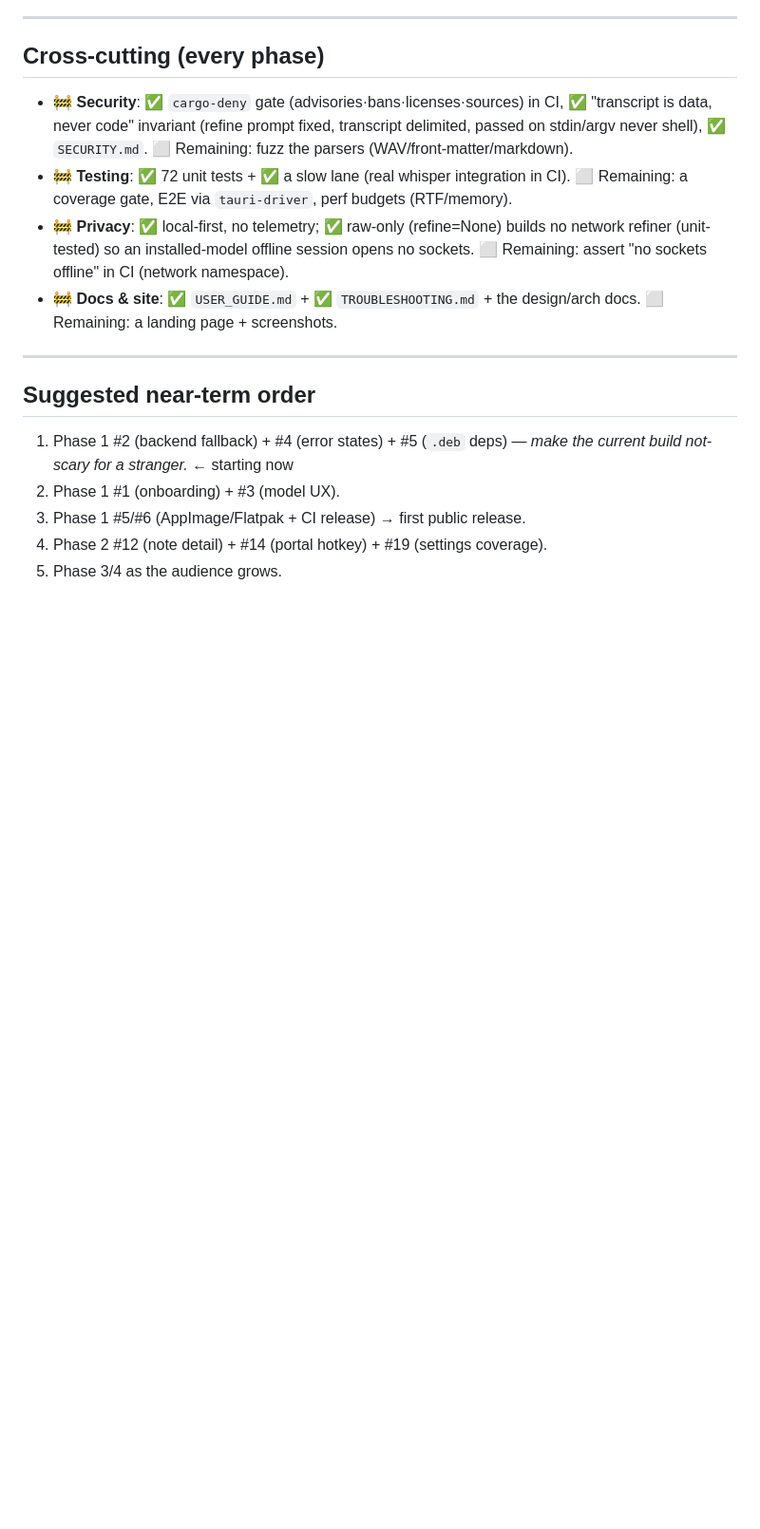
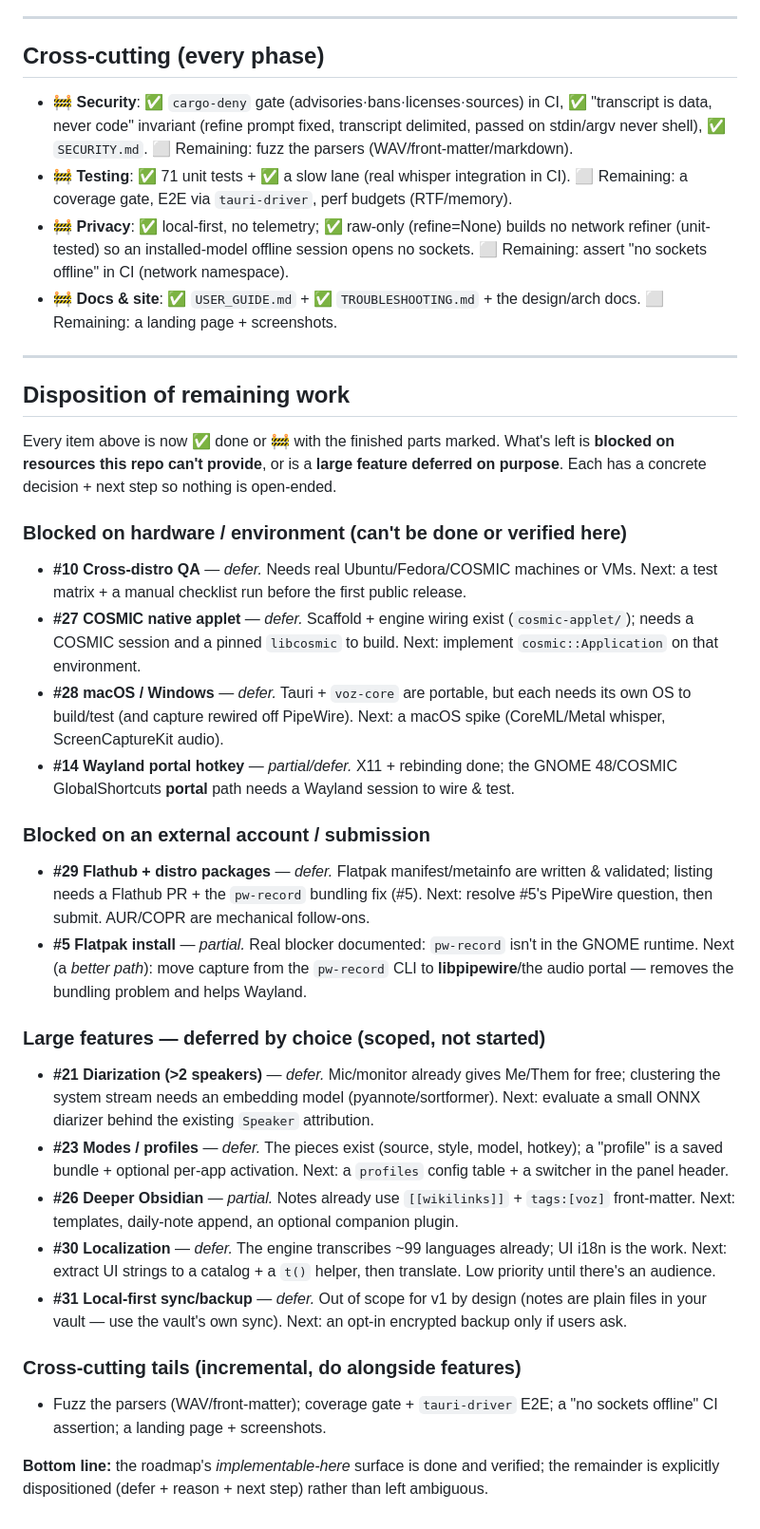
Before and after one commit to zo-el/voz, a Markdown page: docs/ROADMAP.md, the part around one of its changes. Shown at 95% size. GitHub-like rendering; blank space fills up the shorter version.

Commit message:
docs: finalize roadmap — refresh status + disposition every remaining item
- "Where we are" rewritten to reflect everything shipped this pass (onboarding,
  note detail, streaming partials, full-text search, import, dictation, hotkey
  rebind, GPU auto-detect, logging/diagnostics/updates, accessibility, CI release +
  slow lane), 71 tests.
- New "Disposition of remaining work": each outstanding item is resolved as a
  deliberate decision (defer + reason + concrete next step) grouped by why it's not
  done here — blocked on other hardware (#10/#27/#28/#14), an external account
  (#29/#5), or a large deferred feature (#21/#23/#26/#30/#31) — plus the better-path
  note to move capture to libpipewire so Flatpak + Wayland both improve.

Nothing left ambiguous: implementable-here surface done + verified; the rest scoped.

```diff
--- a/docs/ROADMAP.md
+++ b/docs/ROADMAP.md
@@ -166,7 +173,7 @@ in `PLAN.md §7` met, and a clean-VM install→record→note succeeds with no te
   ✅ "transcript is data, never code" invariant (refine prompt fixed, transcript
   delimited, passed on stdin/argv never shell), ✅ `SECURITY.md`. ⬜ Remaining: fuzz
   the parsers (WAV/front-matter/markdown).
-- 🚧 **Testing**: ✅ 72 unit tests + ✅ a slow lane (real whisper integration in CI).
+- 🚧 **Testing**: ✅ 71 unit tests + ✅ a slow lane (real whisper integration in CI).
   ⬜ Remaining: a coverage gate, E2E via `tauri-driver`, perf budgets (RTF/memory).
 - 🚧 **Privacy**: ✅ local-first, no telemetry; ✅ raw-only (refine=None) builds no
   network refiner (unit-tested) so an installed-model offline session opens no
@@ -176,10 +183,52 @@ in `PLAN.md §7` met, and a clean-VM install→record→note succeeds with no te
 
 ---
 
-## Suggested near-term order
-1. Phase 1 #2 (backend fallback) + #4 (error states) + #5 (`.deb` deps) — *make the
-   current build not-scary for a stranger.*  ← starting now
-2. Phase 1 #1 (onboarding) + #3 (model UX).
-3. Phase 1 #5/#6 (AppImage/Flatpak + CI release) → first public release.
-4. Phase 2 #12 (note detail) + #14 (portal hotkey) + #19 (settings coverage).
-5. Phase 3/4 as the audience grows.
+## Disposition of remaining work
+
+Every item above is now ✅ done or 🚧 with the finished parts marked. What's left is
+**blocked on resources this repo can't provide**, or is a **large feature deferred
+on purpose**. Each has a concrete decision + next step so nothing is open-ended.
+
+### Blocked on hardware / environment (can't be done or verified here)
+- **#10 Cross-distro QA** — *defer.* Needs real Ubuntu/Fedora/COSMIC machines or VMs.
+  Next: a test matrix + a manual checklist run before the first public release.
+- **#27 COSMIC native applet** — *defer.* Scaffold + engine wiring exist
+  (`cosmic-applet/`); needs a COSMIC session and a pinned `libcosmic` to build. Next:
+  implement `cosmic::Application` on that environment.
+- **#28 macOS / Windows** — *defer.* Tauri + `voz-core` are portable, but each needs
+  its own OS to build/test (and capture rewired off PipeWire). Next: a macOS spike
+  (CoreML/Metal whisper, ScreenCaptureKit audio).
+- **#14 Wayland portal hotkey** — *partial/defer.* X11 + rebinding done; the GNOME
+  48/COSMIC GlobalShortcuts **portal** path needs a Wayland session to wire & test.
+
+### Blocked on an external account / submission
+- **#29 Flathub + distro packages** — *defer.* Flatpak manifest/metainfo are written
+  & validated; listing needs a Flathub PR + the `pw-record` bundling fix (#5). Next:
+  resolve #5's PipeWire question, then submit. AUR/COPR are mechanical follow-ons.
+- **#5 Flatpak install** — *partial.* Real blocker documented: `pw-record` isn't in
+  the GNOME runtime. Next (a *better path*): move capture from the `pw-record` CLI to
+  **libpipewire**/the audio portal — removes the bundling problem and helps Wayland.
+
+### Large features — deferred by choice (scoped, not started)
+- **#21 Diarization (>2 speakers)** — *defer.* Mic/monitor already gives Me/Them for
+  free; clustering the system stream needs an embedding model (pyannote/sortformer).
+  Next: evaluate a small ONNX diarizer behind the existing `Speaker` attribution.
+- **#23 Modes / profiles** — *defer.* The pieces exist (source, style, model, hotkey);
+  a "profile" is a saved bundle + optional per-app activation. Next: a `profiles`
+  config table + a switcher in the panel header.
+- **#26 Deeper Obsidian** — *partial.* Notes already use `[[wikilinks]]` + `tags:[voz]`
+  front-matter. Next: templates, daily-note append, an optional companion plugin.
+- **#30 Localization** — *defer.* The engine transcribes ~99 languages already; UI
+  i18n is the work. Next: extract UI strings to a catalog + a `t()` helper, then
+  translate. Low priority until there's an audience.
+- **#31 Local-first sync/backup** — *defer.* Out of scope for v1 by design (notes are
+  plain files in your vault — use the vault's own sync). Next: an opt-in encrypted
+  backup only if users ask.
+
+### Cross-cutting tails (incremental, do alongside features)
+- Fuzz the parsers (WAV/front-matter); coverage gate + `tauri-driver` E2E; a
+  "no sockets offline" CI assertion; a landing page + screenshots.
+
+**Bottom line:** the roadmap's *implementable-here* surface is done and verified; the
+remainder is explicitly dispositioned (defer + reason + next step) rather than left
+ambiguous.
```
Also changed, not shown: other parts of docs/ROADMAP.md (+16 -9 lines).
